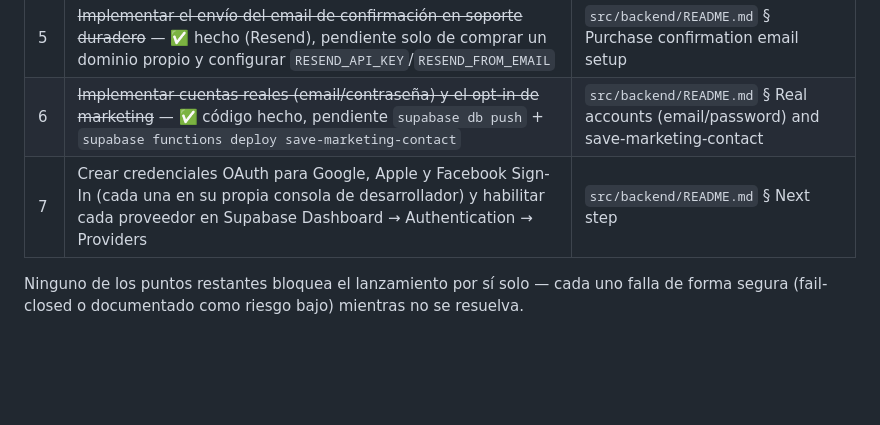
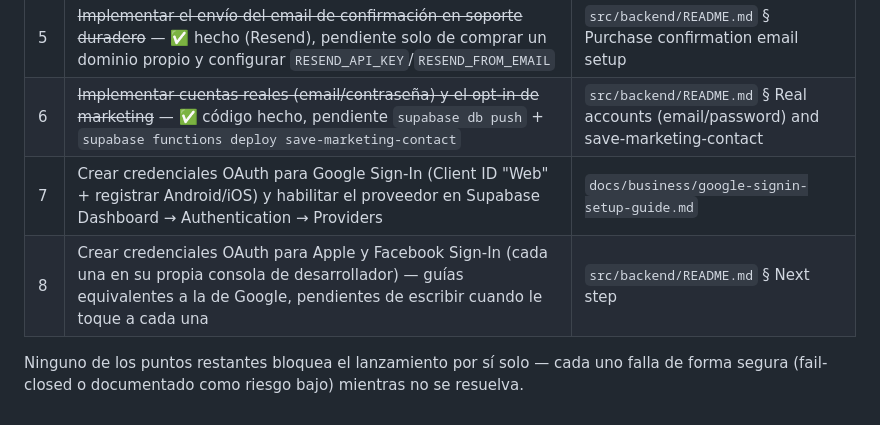
Before and after one commit to JordiRibasOficial/App-para-aprender-idiomas, a Markdown page: docs/business/launch-readiness-review.md, the part around the change. Drawn GitHub-style; blank space fills up the shorter version.

```diff
--- a/docs/business/launch-readiness-review.md
+++ b/docs/business/launch-readiness-review.md
@@ -184,7 +184,8 @@ actualizadas para declarar el nuevo SDK.
 | 4 | ~~Elegir proveedor de crash reporting e implementarlo~~ — ✅ hecho (Sentry), DSN real configurado en `sentry_config.dart` | `docs/business/crash-reporting-review.md` |
 | 5 | ~~Implementar el envío del email de confirmación en soporte duradero~~ — ✅ hecho (Resend), pendiente solo de comprar un dominio propio y configurar `RESEND_API_KEY`/`RESEND_FROM_EMAIL` | `src/backend/README.md` § Purchase confirmation email setup |
 | 6 | ~~Implementar cuentas reales (email/contraseña) y el opt-in de marketing~~ — ✅ código hecho, pendiente `supabase db push` + `supabase functions deploy save-marketing-contact` | `src/backend/README.md` § Real accounts (email/password) and save-marketing-contact |
-| 7 | Crear credenciales OAuth para Google, Apple y Facebook Sign-In (cada una en su propia consola de desarrollador) y habilitar cada proveedor en Supabase Dashboard → Authentication → Providers | `src/backend/README.md` § Next step |
+| 7 | Crear credenciales OAuth para Google Sign-In (Client ID "Web" + registrar Android/iOS) y habilitar el proveedor en Supabase Dashboard → Authentication → Providers | `docs/business/google-signin-setup-guide.md` |
+| 8 | Crear credenciales OAuth para Apple y Facebook Sign-In (cada una en su propia consola de desarrollador) — guías equivalentes a la de Google, pendientes de escribir cuando le toque a cada una | `src/backend/README.md` § Next step |
 
 Ninguno de los puntos restantes bloquea el lanzamiento por sí solo —
 cada uno falla de forma segura (fail-closed o documentado como riesgo bajo)
```
Also changed, not shown: docs/business/google-signin-setup-guide.md (added, +47 -0 lines), src/backend/README.md (+3 -1 lines).
